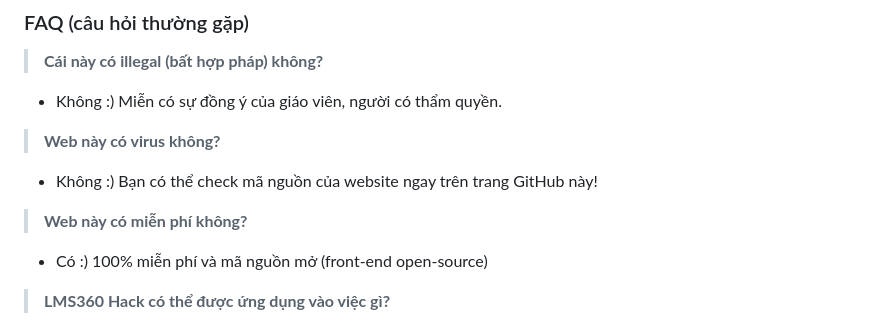
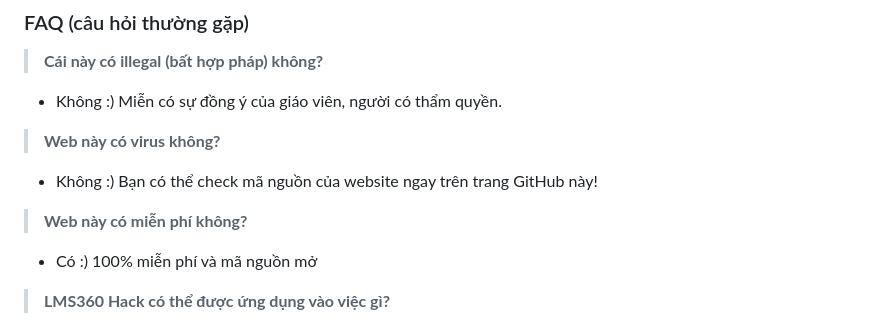
Before and after one commit to HiennNek/lms360hack, a Markdown page: README.md, the part around the change. GitHub-like rendering.

Commit message:
Open source backend

```diff
--- a/README.md
+++ b/README.md
@@ -50,7 +50,7 @@
 > **Web này có virus không?**
 - Không :) Bạn có thể check mã nguồn của website ngay trên trang GitHub này!
 > **Web này có miễn phí không?**
-- Có :) 100% miễn phí và mã nguồn mở (front-end open-source)
+- Có :) 100% miễn phí và mã nguồn mở
 > **LMS360 Hack có thể được ứng dụng vào việc gì?**
 - Bạn có thể sử dụng để kiểm tra đáp án bài làm (nếu có sự cho phép), và thậm chí giáo viên cũng có thể sử dụng công cụ này để check xem bài LMS của mình trông có ổn không mà không cần kiểm tra lại từng câu (GVCN của mình cũng thế)
 - Ngoài ra, nếu sử dụng Advanced mode, bạn còn có thể xem lại và làm những bài tập đã bị khóa / hết hạn! (Nhưng sẽ không tính điểm trên hệ thống LMS360 cho bạn đâu)
```
